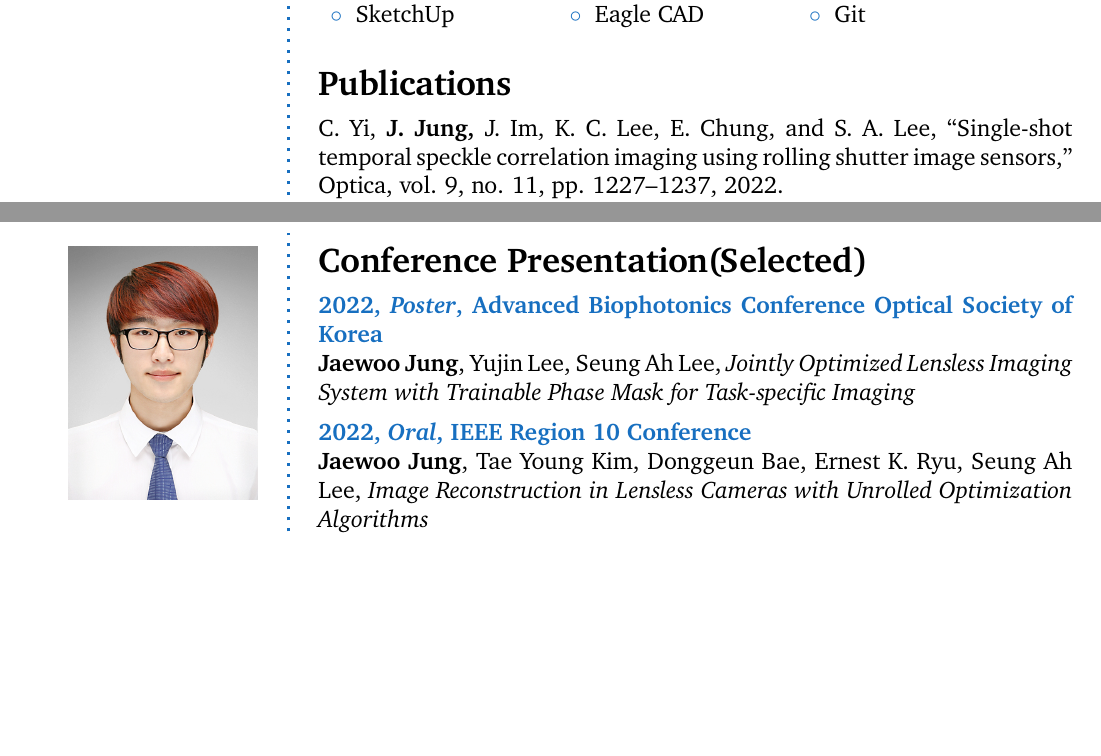
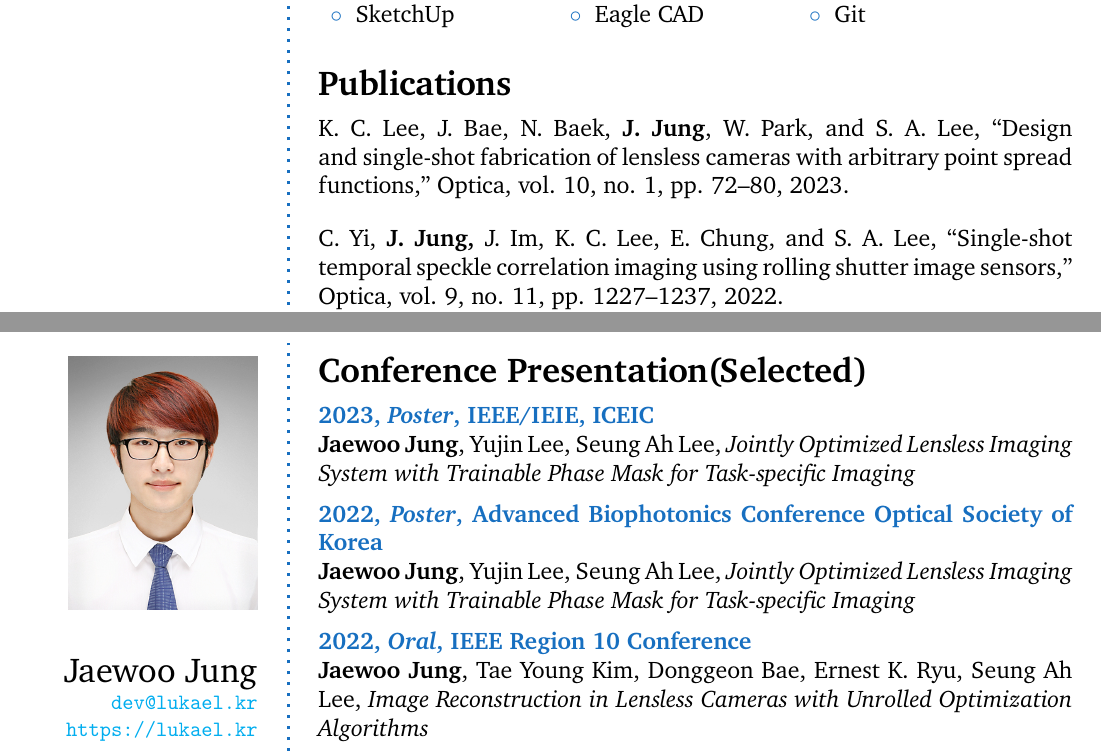
Before and after one commit to Lukael/CV, a LaTeX CV (lukael_cv.tex): two parts of pages 2 and 3 of 5, joined at a grey line, cut so that both start at the same text, the shorter picture padded with empty space. Compiled offline with pdfLaTeX.

Commit message:
Update CV

```diff
--- a/lukael_cv.tex
+++ b/lukael_cv.tex
@@ -42,7 +42,7 @@ Seoul,
 Republic of Korea \\ % Address 3
 \Sep
 \textbf{Update} \\
-2022-11-15
+2023-06-05
 \vfill % Whitespace under this block to push it up under the photo
 \end{flushright}
 }
@@ -262,6 +262,10 @@ Detailed achievements:
 
 \CVSection{Publications}
 
+{K. C. Lee, J. Bae, N. Baek, \textbf{J. Jung}, W. Park, and S. A. Lee, “Design and single-shot fabrication of lensless cameras with arbitrary point spread functions,” Optica, vol. 10, no. 1, pp. 72–80, 2023.}
+
+\Sep
+
 {C. Yi, \textbf{J. Jung,} J. Im, K. C. Lee, E. Chung, and S. A. Lee, “Single-shot temporal speckle correlation imaging using rolling shutter image sensors,” Optica, vol. 9, no. 11, pp. 1227–1237, 2022.}
 
 \Sep
@@ -300,6 +304,13 @@ Detailed achievements:
 
 %------------------------------------------------
 
+\CVItem{2023, \textit{Poster}, IEEE/IEIE, ICEIC}
+{\textbf{Jaewoo Jung}, Yujin Lee, Seung Ah Lee, \textit{Jointly Optimized Lensless Imaging System with Trainable Phase Mask for Task-specific Imaging}}
+%------------------------------------------------
+
+
+%------------------------------------------------
+
 \CVItem{2022, \textit{Poster}, Advanced Biophotonics Conference Optical Society of Korea}
 {\textbf{Jaewoo Jung}, Yujin Lee, Seung Ah Lee, \textit{Jointly Optimized Lensless Imaging System with Trainable Phase Mask for Task-specific Imaging}}
 %------------------------------------------------
@@ -307,7 +318,7 @@ Detailed achievements:
 %------------------------------------------------
 
 \CVItem{2022, \textit{Oral}, IEEE Region 10 Conference}
-{\textbf{Jaewoo Jung}, Tae Young Kim, Donggeun Bae, Ernest K. Ryu, Seung Ah Lee, \textit{Image Reconstruction in Lensless Cameras with Unrolled Optimization Algorithms}}
+{\textbf{Jaewoo Jung}, Tae Young Kim, Donggeon Bae, Ernest K. Ryu, Seung Ah Lee, \textit{Image Reconstruction in Lensless Cameras with Unrolled Optimization Algorithms}}
 
 %------------------------------------------------
 
```
Also changed, not shown: lukael_cv.pdf, lukael_cv.tex (2 more changed lines).
